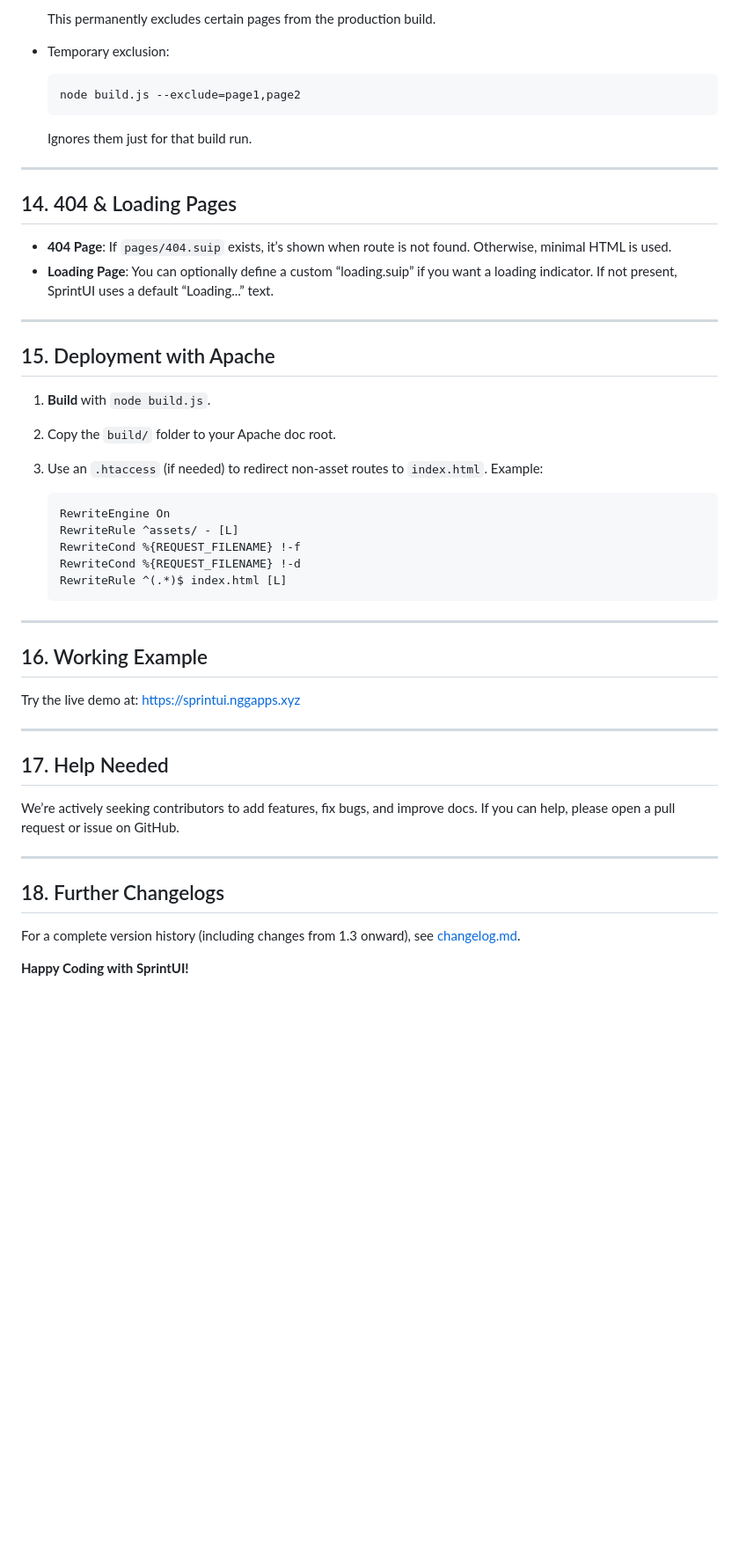
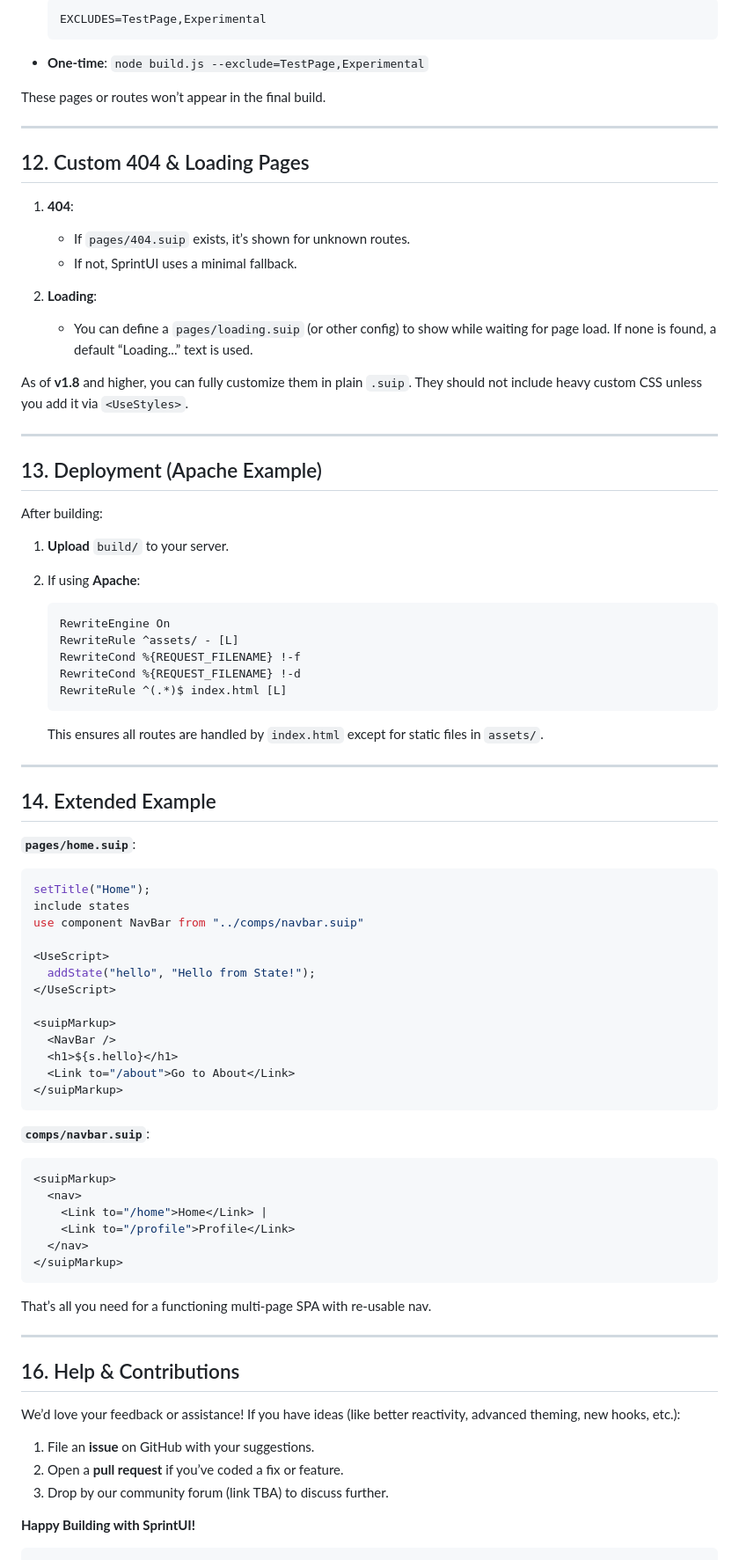
Before and after one commit to sprintui/SprintUi-Framework, a Markdown page: docs.md, the part around one of its changes. Shown at 88% size. Rendered like a GitHub page; blank space fills up the shorter version.

````diff
--- a/docs.md
+++ b/docs.md
@@ -258,26 +281,31 @@ If your `footer.suip` references parameters, you can pass them like `<Footer {ti
   ```
-  This permanently excludes certain pages from the production build.
+  EXCLUDES=TestPage,Experimental
+  ```
+- **One‐time**: `node build.js --exclude=TestPage,Experimental`
 
-- Temporary exclusion:
-  ```bash
-  node build.js --exclude=page1,page2
-  ```
-  Ignores them just for that build run.
+These pages or routes won’t appear in the final build.
 
 ---
 
-## 14. 404 & Loading Pages
+## 12. Custom 404 & Loading Pages
 
-- **404 Page**: If `pages/404.suip` exists, it’s shown when route is not found. Otherwise, minimal HTML is used.
-- **Loading Page**: You can optionally define a custom “loading.suip” if you want a loading indicator. If not present, SprintUI uses a default “Loading...” text.
+1. **404**:
+   - If `pages/404.suip` exists, it’s shown for unknown routes.
+   - If not, SprintUI uses a minimal fallback.
+
+2. **Loading**:
+   - You can define a `pages/loading.suip` (or other config) to show while waiting for page load. If none is found, a default “Loading...” text is used.
+
+As of **v1.8** and higher, you can fully customize them in plain `.suip`. They should not include heavy custom CSS unless you add it via `<UseStyles>`.
 
 ---
 
-## 15. Deployment with Apache
+## 13. Deployment (Apache Example)
 
-1. **Build** with `node build.js`.
-2. Copy the `build/` folder to your Apache doc root.
-3. Use an `.htaccess` (if needed) to redirect non‐asset routes to `index.html`. Example:
+After building:
+
+1. **Upload** `build/` to your server.
+2. If using **Apache**:
 
    ```apache
    RewriteEngine On
@@ -286,24 +314,54 @@ If your `footer.suip` references parameters, you can pass them like `<Footer {ti
    RewriteCond %{REQUEST_FILENAME} !-d
    RewriteRule ^(.*)$ index.html [L]
    ```
+   This ensures all routes are handled by `index.html` except for static files in `assets/`.
 
 ---
 
-## 16. Working Example
+## 14. Extended Example
 
-Try the live demo at:
-[https://sprintui.nggapps.xyz](https://sprintui.nggapps.xyz)
+**`pages/home.suip`**:
+
+```jsx
+setTitle("Home");
+include states
+use component NavBar from "../comps/navbar.suip"
+
+<UseScript>
+  addState("hello", "Hello from State!");
+</UseScript>
+
+<suipMarkup>
+  <NavBar />
+  <h1>${s.hello}</h1>
+  <Link to="/about">Go to About</Link>
+</suipMarkup>
+```
+
+**`comps/navbar.suip`**:
+
+```jsx
+<suipMarkup>
+  <nav>
+    <Link to="/home">Home</Link> |
+    <Link to="/profile">Profile</Link>
+  </nav>
+</suipMarkup>
+```
+
+That’s all you need for a functioning multi‐page SPA with re‐usable nav.
 
 ---
 
-## 17. Help Needed
 
-We’re actively seeking contributors to add features, fix bugs, and improve docs. If you can help, please open a pull request or issue on GitHub.
 
----
+## 16. Help & Contributions
 
-## 18. Further Changelogs
+We’d love your feedback or assistance! If you have ideas (like better reactivity, advanced theming, new hooks, etc.):
 
-For a complete version history (including changes from 1.3 onward), see [changelog.md](https://github.com/sprintui/SprintUi-Framework/blob/main/changelog.md).
+1. File an **issue** on GitHub with your suggestions.
+2. Open a **pull request** if you’ve coded a fix or feature.
+3. Drop by our community forum (link TBA) to discuss further.
 
-**Happy Coding with SprintUI!**
+**Happy Building with SprintUI!**
+```
````
Also changed, not shown: other parts of docs.md (+181 -158 lines).
